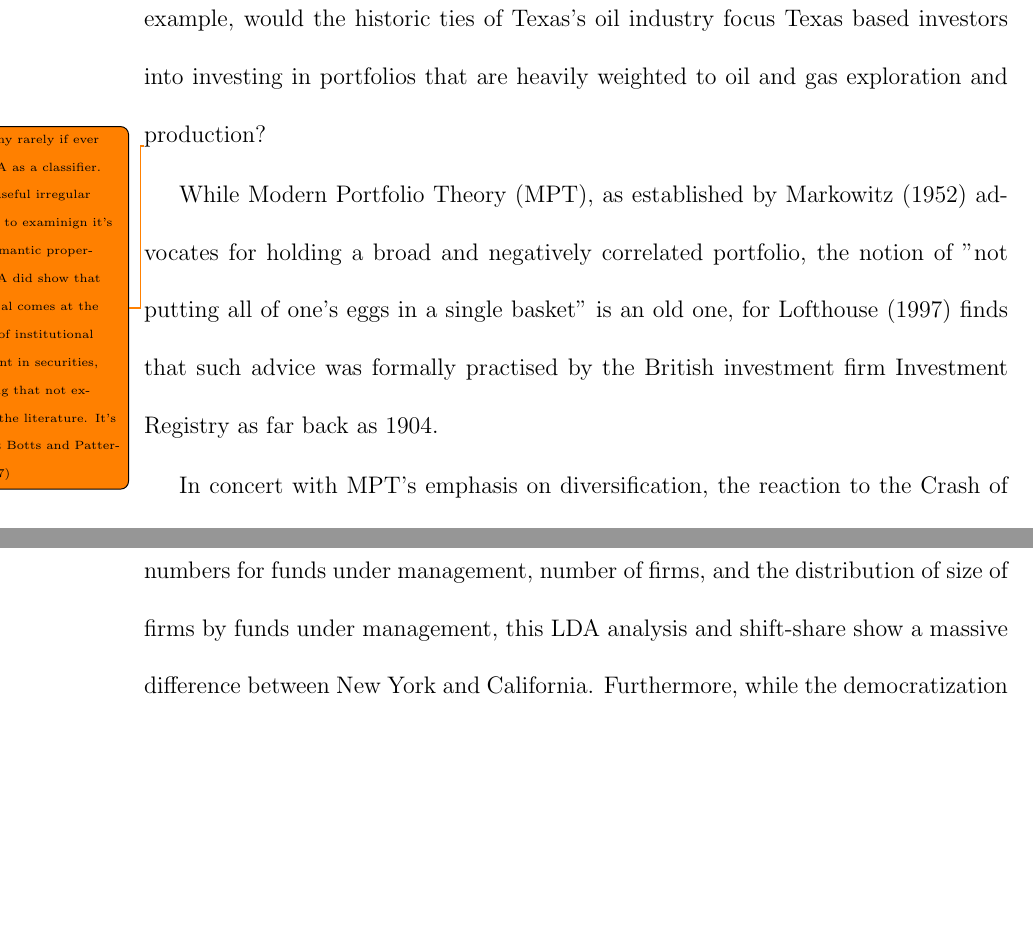
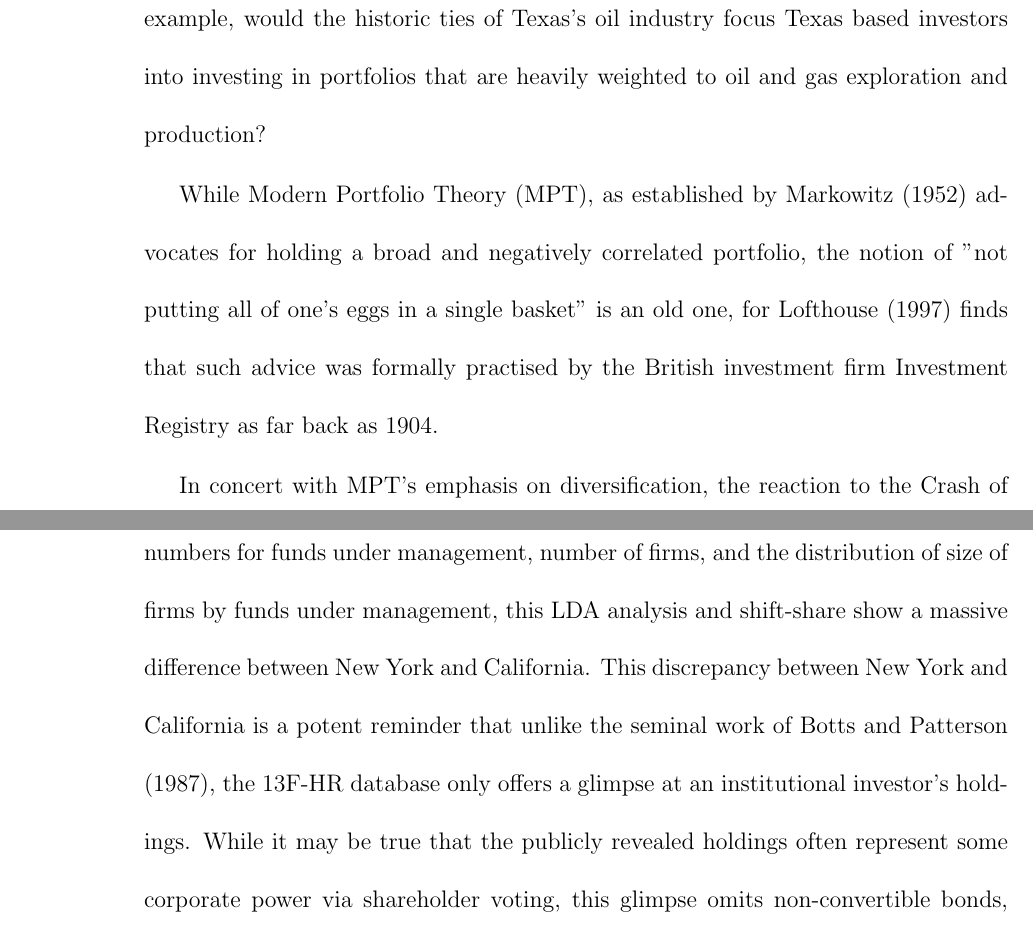
Before and after one commit to MartinLe5/Writing-Shell, a LaTeX thesis (main.tex, which reads ChapterV.tex): two parts of pages 144 and 168 of 341, joined at a grey line, cut so that both start at the same text, the shorter picture padded with empty space. Compiled offline with pdfLaTeX.

Commit message:
Updates from Overleaf

```diff
--- a/ChapterV.tex
+++ b/ChapterV.tex
@@ -8,8 +8,6 @@ While Chapter \ref{chapterIV} explored the locational preferences of institution
 
 This innovative use of LDA allows for a more portfolio-centric analysis of investment patterns.  The initial question centres around whether certain areas with historically deep knowledge pools will over-concentrate their holdings in order to exploit this tacit knowledge for investment advantage, as suggested by \cite{covalhome1999}, and whether this phenomenon can be measured in the state aggregates.   For example, would the historic ties of Texas's oil industry focus Texas based investors into investing in portfolios that are heavily weighted to oil and gas exploration and production?
 
-
-\todo{Geography rarely if ever used LDA as a classifier.  LDA is useful irregular data due to examinign it's latent semantic properties.  LDA did show that VC capital comes at the expense of institutional investment in securities, something that not explicit in the literature.  It's hinted at \cite{bottspension1987}}
 
 While Modern Portfolio Theory (MPT), as established by \cite{Markowitz1952} advocates for holding a broad and negatively correlated portfolio, the notion of "not putting all of one's eggs in a single basket" is an old one, for \cite{Lofthouse53} finds that such advice was formally practised by the British investment firm Investment Registry as far back as 1904.
 
@@ -374,4 +372,6 @@ In light of this marked difference between New York and California, Boston and C
 
 \section{Conclusion}
 
-Overall, the LDA analysis approach helped determine that there wasn't much geographical segregation, but did give an interesting insight of the institutional investors portfolio choices and preferences.  This is to be somewhat expected given the homogenization of investment best-practices, and the long shadow of the Efficient Market Hypothesis.  That being said, the shift-share analysis on the resulting LDA topics underscores the massive difference in stock investing funds under management growth over time between New York and California. While not obvious in term of top line numbers for funds under management, number of firms, and the distribution of size of firms by funds under management, this LDA analysis and shift-share show a massive difference between New York and California. Furthermore, while the democratization of institutional investor locations in the USA made it possible to run an institutional investor firm outside of New York City, New York State's very strong growth for funds under management across the multitude of different investment strategies belies New York City's strength as a financial nexus.  Or put another way, California's weakness in the institutional investor game is akin to the odd perturbations of Jupiter and Saturn's orbits that could not be explained until the discovery of Uranus and Neptune during the later half of the 19\textsuperscript{th} century.
+Overall, the LDA analysis approach helped determine that there wasn't much geographical segregation, but did give an interesting insight of the institutional investors portfolio choices and preferences.  This is to be somewhat expected given the homogenization of investment best-practices, and the long shadow of the Efficient Market Hypothesis.  That being said, the shift-share analysis on the resulting LDA topics underscores the massive difference in stock investing funds under management growth over time between New York and California. While not obvious in term of top line numbers for funds under management, number of firms, and the distribution of size of firms by funds under management, this LDA analysis and shift-share show a massive difference between New York and California. This discrepancy between New York and California is a potent reminder that unlike the seminal work of \cite{bottspension1987}, the 13F-HR database only offers a glimpse at an institutional investor's holdings.  While it may be true that the publicly revealed holdings often represent some corporate power via shareholder voting, this glimpse omits non-convertible bonds, commodities, real estate and other non-traditional investment vehicles.
+
+Furthermore, while the democratization of institutional investor locations in the United States made it possible to run an institutional investor firm outside of New York City, New York State's very strong growth for funds under management across the multitude of different investment strategies belies New York City's strength as a financial nexus.  Or put another way, California's weakness in the institutional investor game is akin to the odd perturbations of Jupiter and Saturn's orbits that could not be explained until the discovery of Uranus and Neptune during the later half of the 19\textsuperscript{th} century.
```
Also changed, not shown: ChapterIV.tex (+3 -0 lines).
